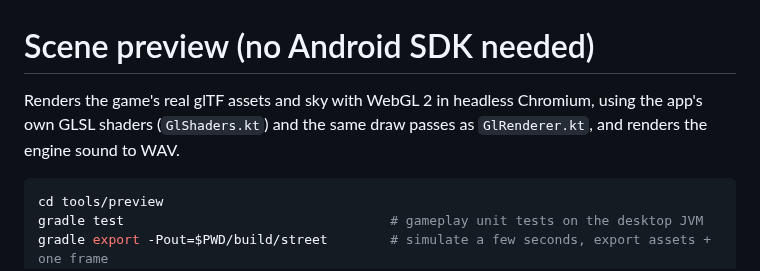
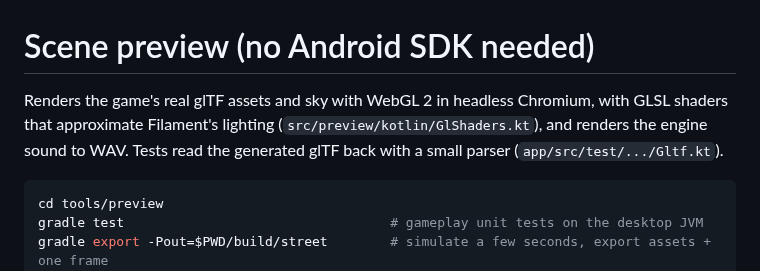
Before and after one commit to Titovpower/racegame, a Markdown page: tools/preview/README.md, the part around the change. GitHub-like rendering.

````diff
--- a/tools/preview/README.md
+++ b/tools/preview/README.md
@@ -1,8 +1,8 @@
 # Scene preview (no Android SDK needed)
 
-Renders the game's real glTF assets and sky with WebGL 2 in headless Chromium, using the app's
-own GLSL shaders (`GlShaders.kt`) and the same draw passes as `GlRenderer.kt`, and renders the
-engine sound to WAV.
+Renders the game's real glTF assets and sky with WebGL 2 in headless Chromium, with GLSL shaders
+that approximate Filament's lighting (`src/preview/kotlin/GlShaders.kt`), and renders the engine
+sound to WAV. Tests read the generated glTF back with a small parser (`app/src/test/.../Gltf.kt`).
 
 ```sh
 cd tools/preview
````
Also changed, not shown: README.md (+13 -12 lines), docs/cars.png, docs/grass.png, docs/picker.png, docs/race.png, 14 other files.
